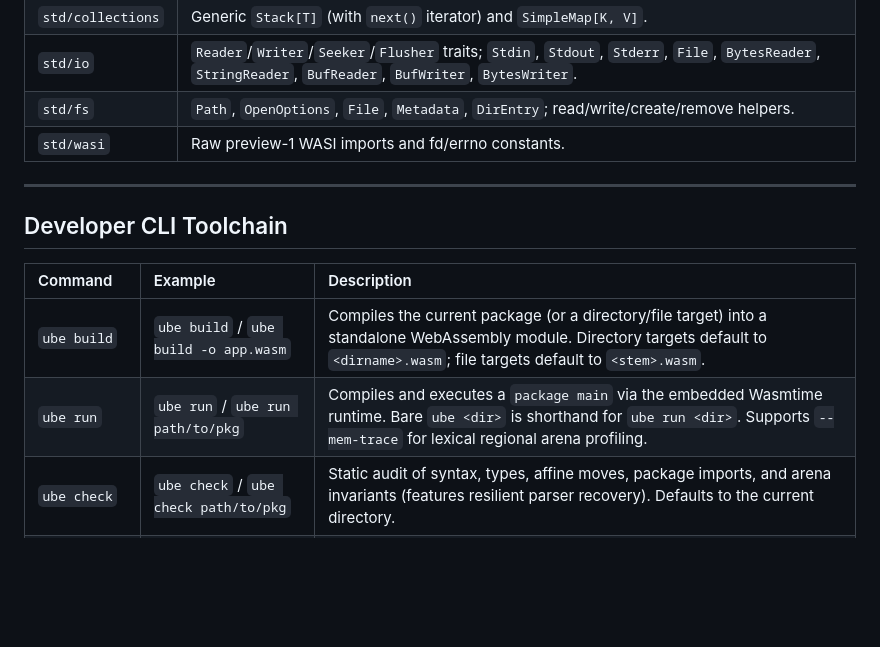
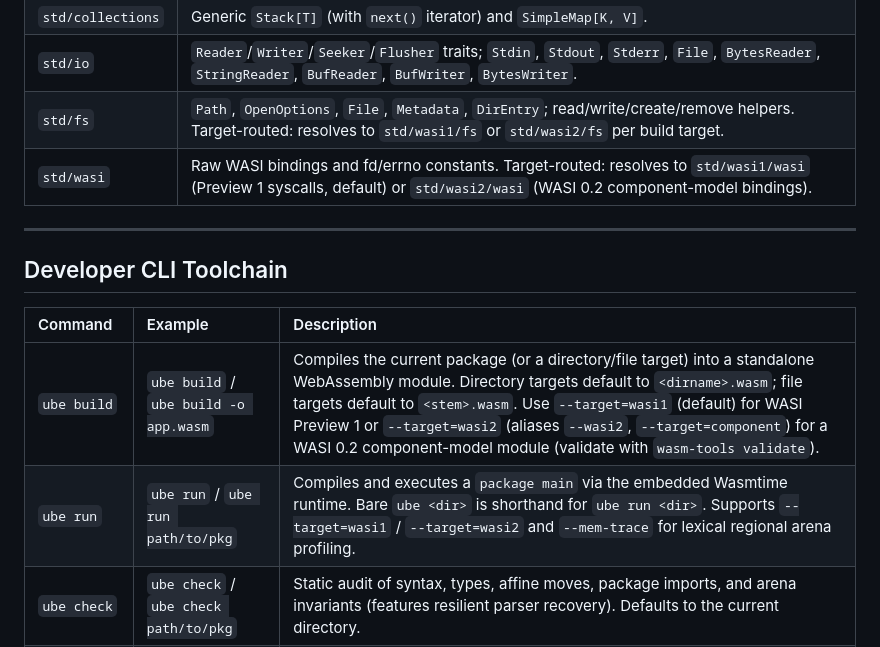
Before and after one commit to JohnEsleyer/ube, a Markdown page: README.md, the part around the change. Drawn GitHub-style; blank space fills up the shorter version.

Commit message:
docs: document target-routed stdlib and --target=wasi1/wasi2 flags in README

```diff
--- a/README.md
+++ b/README.md
@@ -840,8 +840,8 @@ fn main() {
 | `std/bytes` | `ByteBuffer` with `write_u8`, `write_bytes`, `get`, `to_slice`. |
 | `std/collections` | Generic `Stack[T]` (with `next()` iterator) and `SimpleMap[K, V]`. |
 | `std/io` | `Reader`/`Writer`/`Seeker`/`Flusher` traits; `Stdin`, `Stdout`, `Stderr`, `File`, `BytesReader`, `StringReader`, `BufReader`, `BufWriter`, `BytesWriter`. |
-| `std/fs` | `Path`, `OpenOptions`, `File`, `Metadata`, `DirEntry`; read/write/create/remove helpers. |
-| `std/wasi` | Raw preview-1 WASI imports and fd/errno constants. |
+| `std/fs` | `Path`, `OpenOptions`, `File`, `Metadata`, `DirEntry`; read/write/create/remove helpers. Target-routed: resolves to `std/wasi1/fs` or `std/wasi2/fs` per build target. |
+| `std/wasi` | Raw WASI bindings and fd/errno constants. Target-routed: resolves to `std/wasi1/wasi` (Preview 1 syscalls, default) or `std/wasi2/wasi` (WASI 0.2 component-model bindings). |
 
 ---
 
@@ -849,8 +849,8 @@ fn main() {
 
 | Command | Example | Description |
 | :--- | :--- | :--- |
-| `ube build` | `ube build` / `ube build -o app.wasm` | Compiles the current package (or a directory/file target) into a standalone WebAssembly module. Directory targets default to `<dirname>.wasm`; file targets default to `<stem>.wasm`. |
-| `ube run` | `ube run` / `ube run path/to/pkg` | Compiles and executes a `package main` via the embedded Wasmtime runtime. Bare `ube <dir>` is shorthand for `ube run <dir>`. Supports `--mem-trace` for lexical regional arena profiling. |
+| `ube build` | `ube build` / `ube build -o app.wasm` | Compiles the current package (or a directory/file target) into a standalone WebAssembly module. Directory targets default to `<dirname>.wasm`; file targets default to `<stem>.wasm`. Use `--target=wasi1` (default) for WASI Preview 1 or `--target=wasi2` (aliases `--wasi2`, `--target=component`) for a WASI 0.2 component-model module (validate with `wasm-tools validate`). |
+| `ube run` | `ube run` / `ube run path/to/pkg` | Compiles and executes a `package main` via the embedded Wasmtime runtime. Bare `ube <dir>` is shorthand for `ube run <dir>`. Supports `--target=wasi1` / `--target=wasi2` and `--mem-trace` for lexical regional arena profiling. |
 | `ube check` | `ube check` / `ube check path/to/pkg` | Static audit of syntax, types, affine moves, package imports, and arena invariants (features resilient parser recovery). Defaults to the current directory. |
 | `ube check --ai` | `ube check --ai path/to/pkg` | Static audit with resilient recovery, outputting dense diagnostics across all errors. |
 | `ube test` | `ube test` / `ube test ./...` | Runs `test_*` functions per package directory, including all `_test.ube` files in that package. `./...` walks nested packages. |
```
